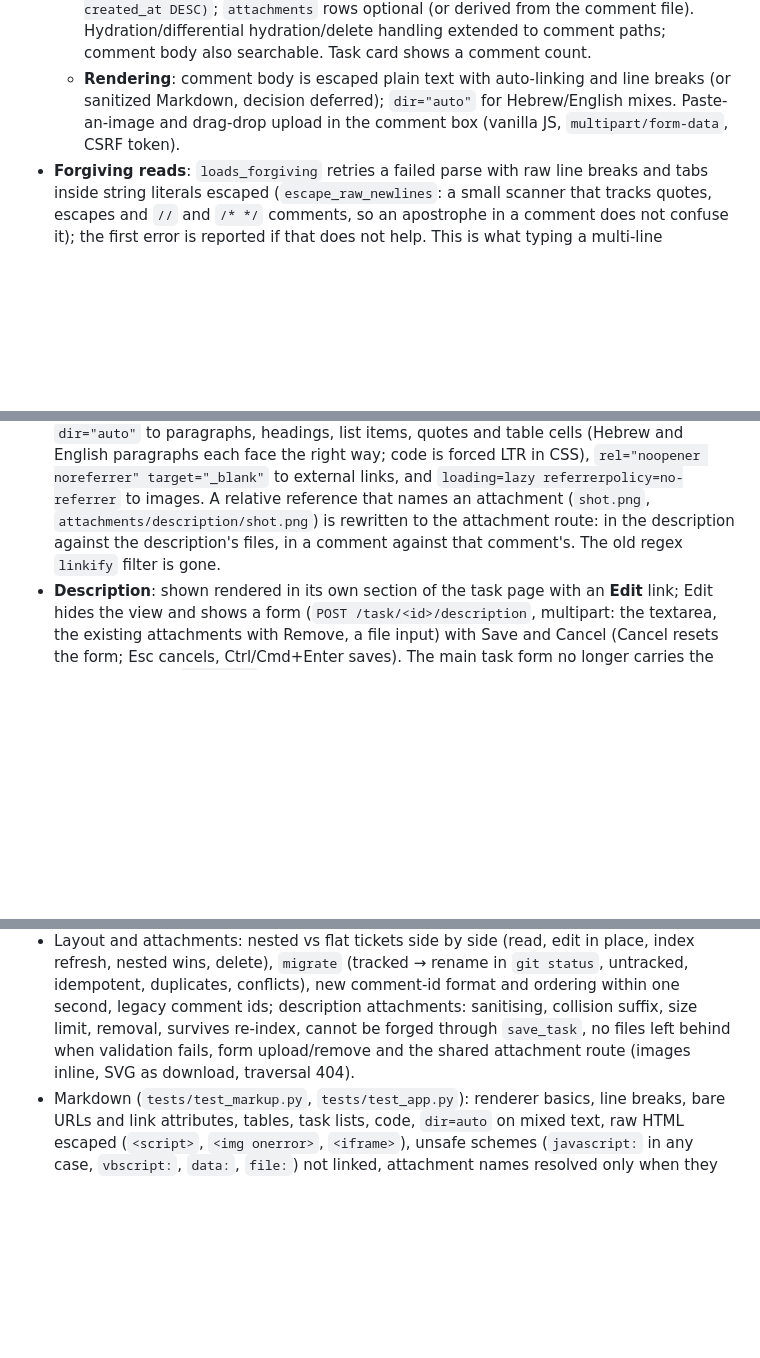
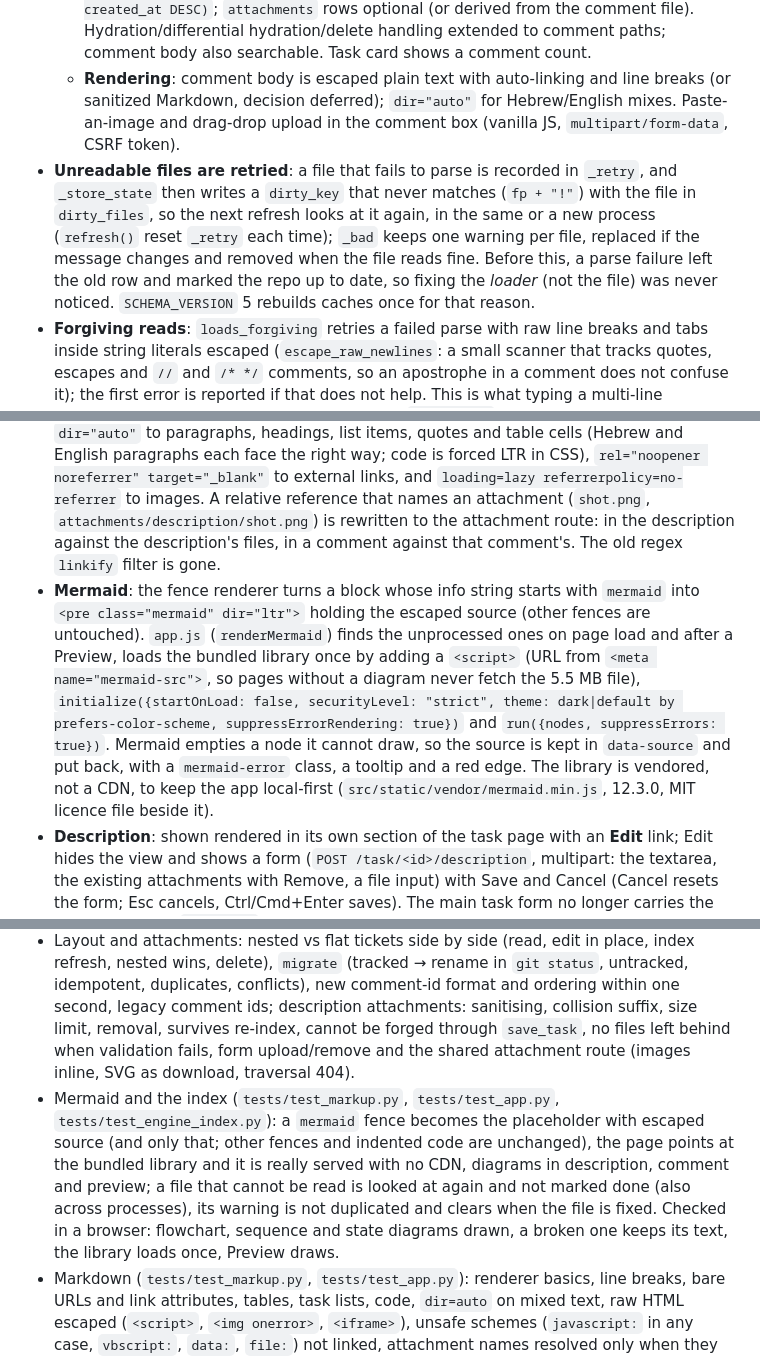
Before and after one commit to YoavKo/ultra-todo, a Markdown page: PLAN.md, 3 parts joined by grey strips. GitHub-like rendering; blank space fills up the shorter version.

```diff
--- a/PLAN.md
+++ b/PLAN.md
@@ -41,6 +41,7 @@ ultra-todo/
   - **Caveat vs. design doc**: attachments are user content in the repo (not DB binaries), so the "text-only repo" pillar becomes "no *app* binaries"; document recommending Git LFS for large files. Auto-commit stages the comment file + its attachments only.
   - **Index**: table `comments(project_path, task_id, id, author, created_at, edited_at, body)`, composite PK `(project_path, task_id, id)`, index on `(project_path, task_id, created_at DESC)`; `attachments` rows optional (or derived from the comment file). Hydration/differential hydration/delete handling extended to comment paths; comment body also searchable. Task card shows a comment count.
   - **Rendering**: comment body is escaped plain text with auto-linking and line breaks (or sanitized Markdown, decision deferred); `dir="auto"` for Hebrew/English mixes. Paste-an-image and drag-drop upload in the comment box (vanilla JS, `multipart/form-data`, CSRF token).
+- **Unreadable files are retried**: a file that fails to parse is recorded in `_retry`, and `_store_state` then writes a `dirty_key` that never matches (`fp + "!"`) with the file in `dirty_files`, so the next refresh looks at it again, in the same or a new process (`refresh()` reset `_retry` each time); `_bad` keeps one warning per file, replaced if the message changes and removed when the file reads fine. Before this, a parse failure left the old row and marked the repo up to date, so fixing the *loader* (not the file) was never noticed. `SCHEMA_VERSION` 5 rebuilds caches once for that reason.
 - **Forgiving reads**: `loads_forgiving` retries a failed parse with raw line breaks and tabs inside string literals escaped (`escape_raw_newlines`: a small scanner that tracks quotes, escapes and `//` and `/* */` comments, so an apostrophe in a comment does not confuse it); the first error is reported if that does not help. This is what typing a multi-line Markdown description into the JSON produces. `utd … edit` additionally rewrites such a file with the escapes so it is valid JSON5 again.
 - **Task file**: `.todo/tasks/<ID>/main.json5` — the ticket's directory also holds its `comments/` and `attachments/`. Fields `id,title,status,priority,assignee,description,tags[],blocked_by[]` (+ optional `lang`, `attachments[]`). **Older layout**: `.todo/tasks/<ID>.json5` is still read, and a flat ticket is edited in place; `task_path()` picks the nested file if it exists, else the flat one, and the nested one wins if both exist. `ultra-todo REPO migrate` (`Engine.migrate_layout`) `git mv`s flat files into place without committing; duplicates that are byte-identical are dropped, differing ones are reported as conflicts. The app and `utd REPO` warn while flat files remain. Extra user fields are kept on save. Read with `json5`; write deterministically (sorted keys, 2-space indent, trailing newline, `ensure_ascii=False` so Hebrew stays readable and diffs are clean). Write atomically (temp file + `os.replace`). Validate `ID` against `^[A-Za-z0-9_-]+$` to prevent path traversal.
 - **Boot/hydration**: `git rev-parse HEAD` → compare with `projects.last_scanned_commit`.
@@ -87,6 +88,7 @@ Build adjacency from `dependencies` for the project, add the proposed edge(s), i
 
 ## Markdown, and the description editor (`markup.py`, `task.html`, `app.js`)
 - **Renderer** (`markup.render`, template global `md(text, task_id, owner, attachments)`): `markdown-it-py` CommonMark preset with `html: False` (raw HTML is escaped, not passed through), `linkify` (bare URLs; needs `linkify-it-py`), `breaks: True` (a newline is a `<br>`, what the old plain-text comments did, so existing text renders as before), tables, strikethrough and task lists (`mdit-py-plugins`). The library's link validation drops `javascript:`, `vbscript:`, `file:` and non-image `data:` targets. A core rule adds `dir="auto"` to paragraphs, headings, list items, quotes and table cells (Hebrew and English paragraphs each face the right way; code is forced LTR in CSS), `rel="noopener noreferrer" target="_blank"` to external links, and `loading=lazy referrerpolicy=no-referrer` to images. A relative reference that names an attachment (`shot.png`, `attachments/description/shot.png`) is rewritten to the attachment route: in the description against the description's files, in a comment against that comment's. The old regex `linkify` filter is gone.
+- **Mermaid**: the fence renderer turns a block whose info string starts with `mermaid` into `<pre class="mermaid" dir="ltr">` holding the escaped source (other fences are untouched). `app.js` (`renderMermaid`) finds the unprocessed ones on page load and after a Preview, loads the bundled library once by adding a `<script>` (URL from `<meta name="mermaid-src">`, so pages without a diagram never fetch the 5.5 MB file), `initialize({startOnLoad: false, securityLevel: "strict", theme: dark|default by prefers-color-scheme, suppressErrorRendering: true})` and `run({nodes, suppressErrors: true})`. Mermaid empties a node it cannot draw, so the source is kept in `data-source` and put back, with a `mermaid-error` class, a tooltip and a red edge. The library is vendored, not a CDN, to keep the app local-first (`src/static/vendor/mermaid.min.js`, 12.3.0, MIT licence file beside it).
 - **Description**: shown rendered in its own section of the task page with an **Edit** link; Edit hides the view and shows a form (`POST /task/<id>/description`, multipart: the textarea, the existing attachments with Remove, a file input) with Save and Cancel (Cancel resets the form; Esc cancels, Ctrl/Cmd+Enter saves). The main task form no longer carries the description, and `form_task` only reads keys the form actually has, so saving the title can never blank the description. The new-task form keeps a description box.
 - **Preview**: `POST /api/markdown {text, task_id?, owner?}` returns the rendered HTML (CSRF-protected like the other JSON calls; `owner` is `description` or a comment id so file names resolve); the Preview/Write toggle on the description editor, the comment composer and the comment editor swaps the textarea for it (the HTML is what the server produced from escaped text, so `innerHTML` is safe).
 - A global `[hidden] { display: none !important }` makes the `hidden` attribute win over `display: flex` rules (hidden forms had been showing).
@@ -142,6 +144,7 @@ Build adjacency from `dependencies` for the project, add the proposed edge(s), i
 - Dependencies and priority: remove/add a link from either side; a cycle-making link is rejected; saving the task form keeps blockers; default `medium`, invalid value rejected, high → medium → low ordering, priority filter, Hebrew labels.
 - Repos and ports: two instances without `--port` get different ports; a busy explicit port → clear error; record and open by name (case-insensitive) and by number; duplicate name → error; missing repo skipped by `open`; import from the cache; `forget` by numbers and names, all-or-nothing, not re-imported; `[open, done]` counts include uncommitted edits.
 - Layout and attachments: nested vs flat tickets side by side (read, edit in place, index refresh, nested wins, delete), `migrate` (tracked → rename in `git status`, untracked, idempotent, duplicates, conflicts), new comment-id format and ordering within one second, legacy comment ids; description attachments: sanitising, collision suffix, size limit, removal, survives re-index, cannot be forged through `save_task`, no files left behind when validation fails, form upload/remove and the shared attachment route (images inline, SVG as download, traversal 404).
+- Mermaid and the index (`tests/test_markup.py`, `tests/test_app.py`, `tests/test_engine_index.py`): a `mermaid` fence becomes the placeholder with escaped source (and only that; other fences and indented code are unchanged), the page points at the bundled library and it is really served with no CDN, diagrams in description, comment and preview; a file that cannot be read is looked at again and not marked done (also across processes), its warning is not duplicated and clears when the file is fixed. Checked in a browser: flowchart, sequence and state diagrams drawn, a broken one keeps its text, the library loads once, Preview draws.
 - Markdown (`tests/test_markup.py`, `tests/test_app.py`): renderer basics, line breaks, bare URLs and link attributes, tables, task lists, code, `dir=auto` on mixed text, raw HTML escaped (`<script>`, `<img onerror>`, `<iframe>`), unsafe schemes (`javascript:` in any case, `vbscript:`, `data:`, `file:`) not linked, attachment names resolved only when they match; the page: rendered description with the Edit/Cancel controls and the editor starting hidden, saving updates only the description, the main form cannot blank it, the new-task box, description attachments through the description form, comments render Markdown and never raw HTML, comment attachment names resolve, the preview endpoint (CSRF, attachment resolution, unknown ticket). Checked by eye in a browser (view, edit, preview, cancel).
 - REPL and Open button (`tests/test_repl.py`, `tests/test_app.py`): `complete()` for commands, ids (any case), flags, values, tags, assignees, ticket actions, dependency ids, attachment names and numbers, file names (dirs get `/`, dotfiles hidden), `use` repo names; scripted sessions (errors don't end it, state shared between commands, `use` switches repo, built-ins, Ctrl-D); the endpoint (launches, 403 without CSRF / from a non-local address / when disabled, 404 traversal, 501 without an opener) and the button's presence only when enabled. Checked by hand in a pseudo-terminal.
 - Terminal commands (`tests/test_cli.py`): info/`--json`; `ls` filters, ordering, `--open`, `--mine`; board width and the narrow stacked layout; ticket lookup by id, case and bare number; repo specs (path, name, `./name` hint, serve argv); all four dependency forms, cycle and self-link refusal, dangling blocker removal; priority/status values and aliases; comment from `-m`, stdin and rejection of empty ones; `edit` with a fake `$EDITOR` (valid, unchanged, invalid, id changed, editor failure); `new` flags, `--id` clash, `$EDITOR` template; `next` readiness; `save`/`pull` against a temp bare remote incl. no remote, no upstream, rejected push, diverged → `--rebase`.
```
Also changed, not shown: README.md (+19 -1 lines), docs/screenshots/task-mermaid-dark.png (added), 14 other files.
